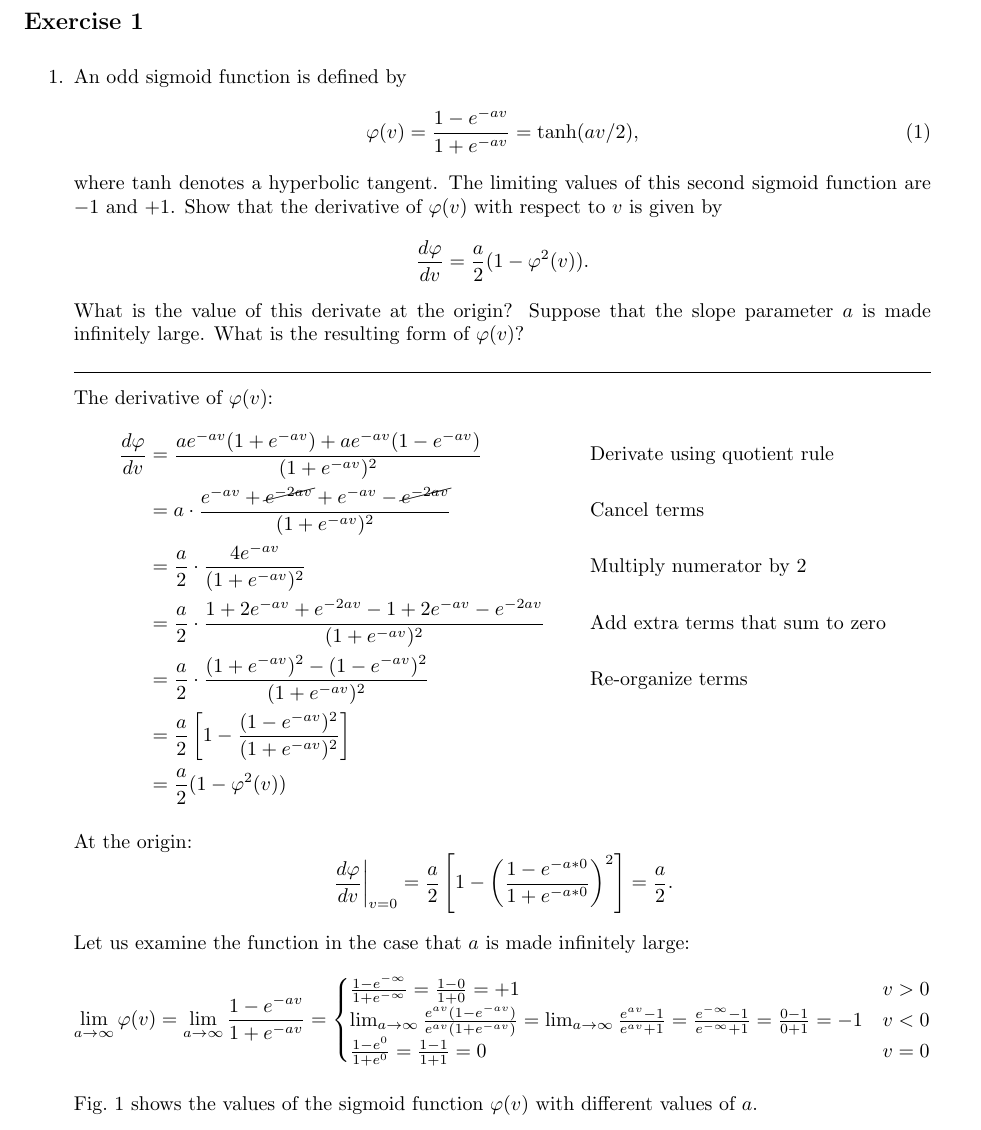
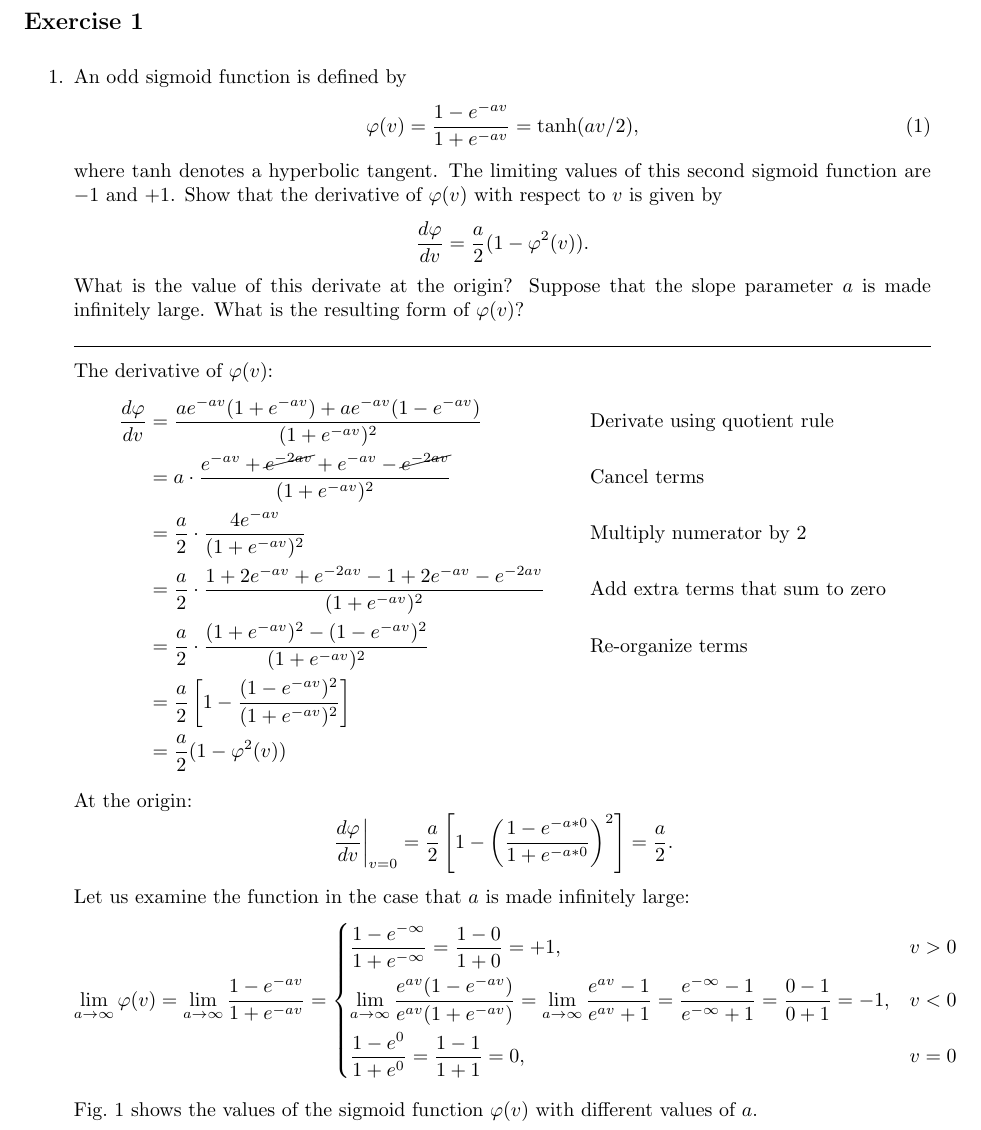
Before and after one commit to jluttine/neural-network-exercises, a LaTeX document (ex01/solutions.tex, which reads ex01/exercise.tex): part of page 1 of 5, cut so that both start at the same text. Compiled offline with pdfLaTeX.

Commit message:
Fix cases to displaystyle and sign in Ex1.1 and Ex1.2

```diff
--- a/ex01/exercise.tex
+++ b/ex01/exercise.tex
@@ -70,15 +71,15 @@
     \begin{align*}
       \lim_{a\rightarrow\infty} \varphi(v) =
       \lim_{a\rightarrow\infty} \frac{1-e^{-av}}{1+e^{-av}} =
-      \begin{cases}
-        \frac{1-e^{-\infty}}{1+e^{-\infty}} = \frac{1-0}{1+0} = +1 & v > 0
+      \begin{dcases}
+        \frac{1-e^{-\infty}}{1+e^{-\infty}} = \frac{1-0}{1+0} = +1, & v > 0
         \\
         \lim_{a\rightarrow\infty} \frac{e^{av}(1-e^{-av})}{e^{av}(1+e^{-av})} =
         \lim_{a\rightarrow\infty} \frac{e^{av}-1}{e^{av}+1} =
-        \frac{e^{-\infty}-1}{e^{-\infty}+1} = \frac{0-1}{0+1} = -1 & v < 0
+        \frac{e^{-\infty}-1}{e^{-\infty}+1} = \frac{0-1}{0+1} = -1, & v < 0
         \\
-        \frac{1-e^0}{1+e^0} = \frac{1-1}{1+1} = 0 & v = 0
-      \end{cases}
+        \frac{1-e^0}{1+e^0} = \frac{1-1}{1+1} = 0, & v = 0
+      \end{dcases}
     \end{align*}
 
     Fig.~\ref{fig:sigmoid} shows the values of the sigmoid function
```
Also changed, not shown: ex01/exercise.tex (3 more changed lines).
